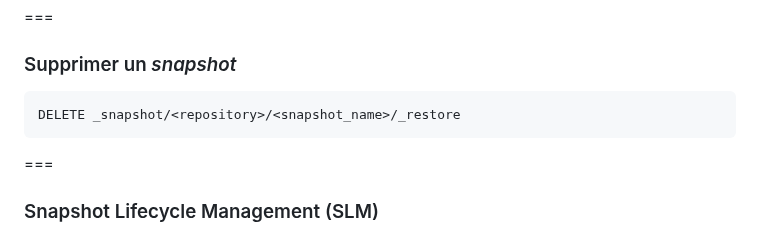
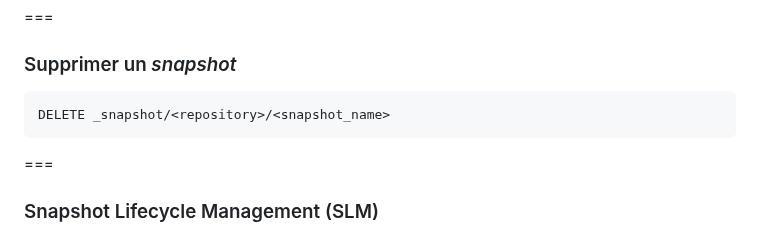
Before and after one commit to juwit/formation-elasticsearch-ops, a Markdown page: jour3.md, the part around the change. Drawn GitHub-style.

Commit message:
🐛 : correct snapshot delete

````diff
--- a/jour3.md
+++ b/jour3.md
@@ -365,7 +365,7 @@ Va renommer `dragonball_characters` en `dragonball_index`.
 ### Supprimer un _snapshot_
 
 ```http request
-DELETE _snapshot/<repository>/<snapshot_name>/_restore
+DELETE _snapshot/<repository>/<snapshot_name>
 ```
 
 ===
````
